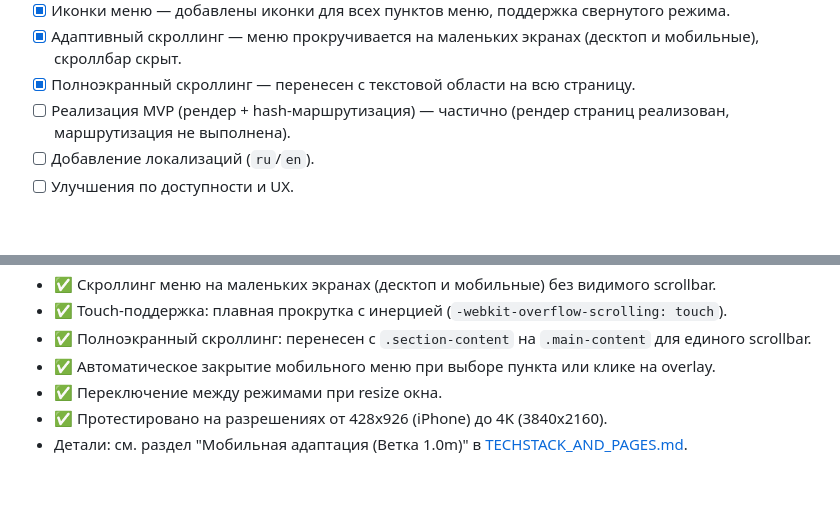
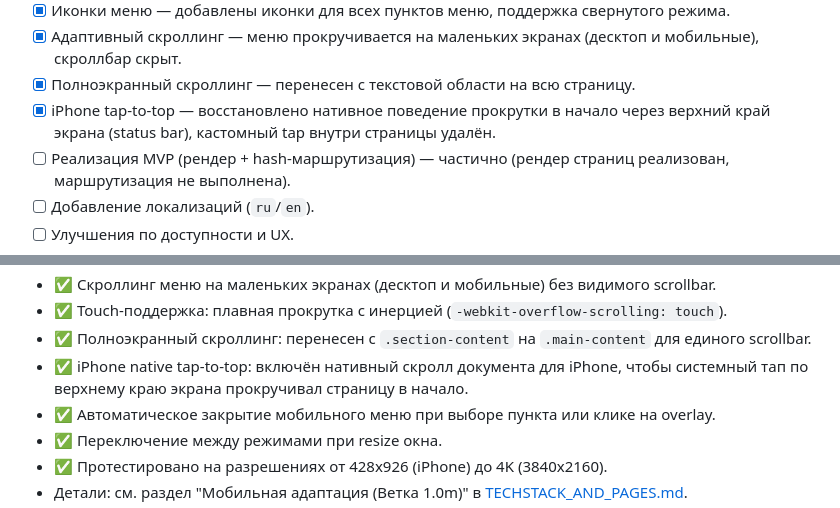
Before and after one commit to kostyamarkov/autocaravana, a Markdown page: docs/ROADMAP.md, 2 parts joined by grey strips. GitHub-like rendering; blank space fills up the shorter version.

Commit message:
docs: include remaining local changes

```diff
--- a/docs/ROADMAP.md
+++ b/docs/ROADMAP.md
@@ -15,6 +15,7 @@
 - [x] Иконки меню — добавлены иконки для всех пунктов меню, поддержка свернутого режима.
 - [x] Адаптивный скроллинг — меню прокручивается на маленьких экранах (десктоп и мобильные), скроллбар скрыт.
 - [x] Полноэкранный скроллинг — перенесен с текстовой области на всю страницу.
+- [x] iPhone tap-to-top — восстановлено нативное поведение прокрутки в начало через верхний край экрана (status bar), кастомный tap внутри страницы удалён.
 - [ ] Реализация MVP (рендер + hash-маршрутизация) — частично (рендер страниц реализован, маршрутизация не выполнена).
 - [ ] Добавление локализаций (`ru`/`en`).
 - [ ] Улучшения по доступности и UX.
@@ -78,6 +79,7 @@
    - ✅ Скроллинг меню на маленьких экранах (десктоп и мобильные) без видимого scrollbar.
    - ✅ Touch-поддержка: плавная прокрутка с инерцией (`-webkit-overflow-scrolling: touch`).
    - ✅ Полноэкранный скроллинг: перенесен с `.section-content` на `.main-content` для единого scrollbar.
+   - ✅ iPhone native tap-to-top: включён нативный скролл документа для iPhone, чтобы системный тап по верхнему краю экрана прокручивал страницу в начало.
    - ✅ Автоматическое закрытие мобильного меню при выборе пункта или клике на overlay.
    - ✅ Переключение между режимами при resize окна.
    - ✅ Протестировано на разрешениях от 428x926 (iPhone) до 4K (3840x2160).
```
